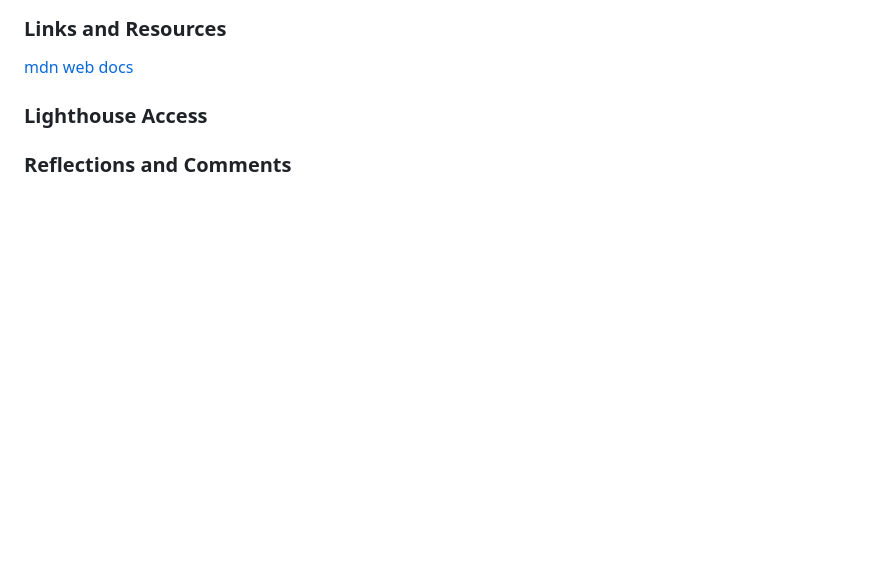
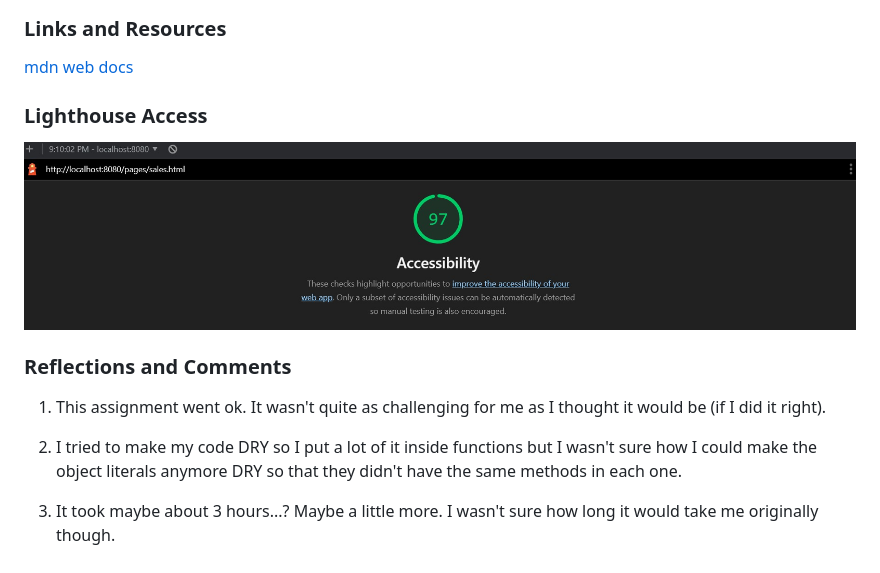
Before and after one commit to Jchips/cookie-stand, a Markdown page: README.md, the part around the change. Rendered like a GitHub page; pictures changed too: img/lighthouse.jpg (added); blank space fills up the shorter version.

Commit message:
finished the README

```diff
--- a/README.md
+++ b/README.md
@@ -12,4 +12,12 @@ This site calculates and displays the amount of cookies different locations sell
 
 ### Lighthouse Access
 
+![Lighthouse accessibility score](/img/lighthouse.jpg)
+
 ### Reflections and Comments
+
+1. This assignment went ok. It wasn't quite as challenging for me as I thought it would be (if I did it right).
+
+2. I tried to make my code DRY so I put a lot of it inside functions but I wasn't sure how I could make the object literals anymore DRY so that they didn't have the same methods in each one.
+
+3. It took maybe about 3 hours...? Maybe a little more. I wasn't sure how long it would take me originally though.
```
